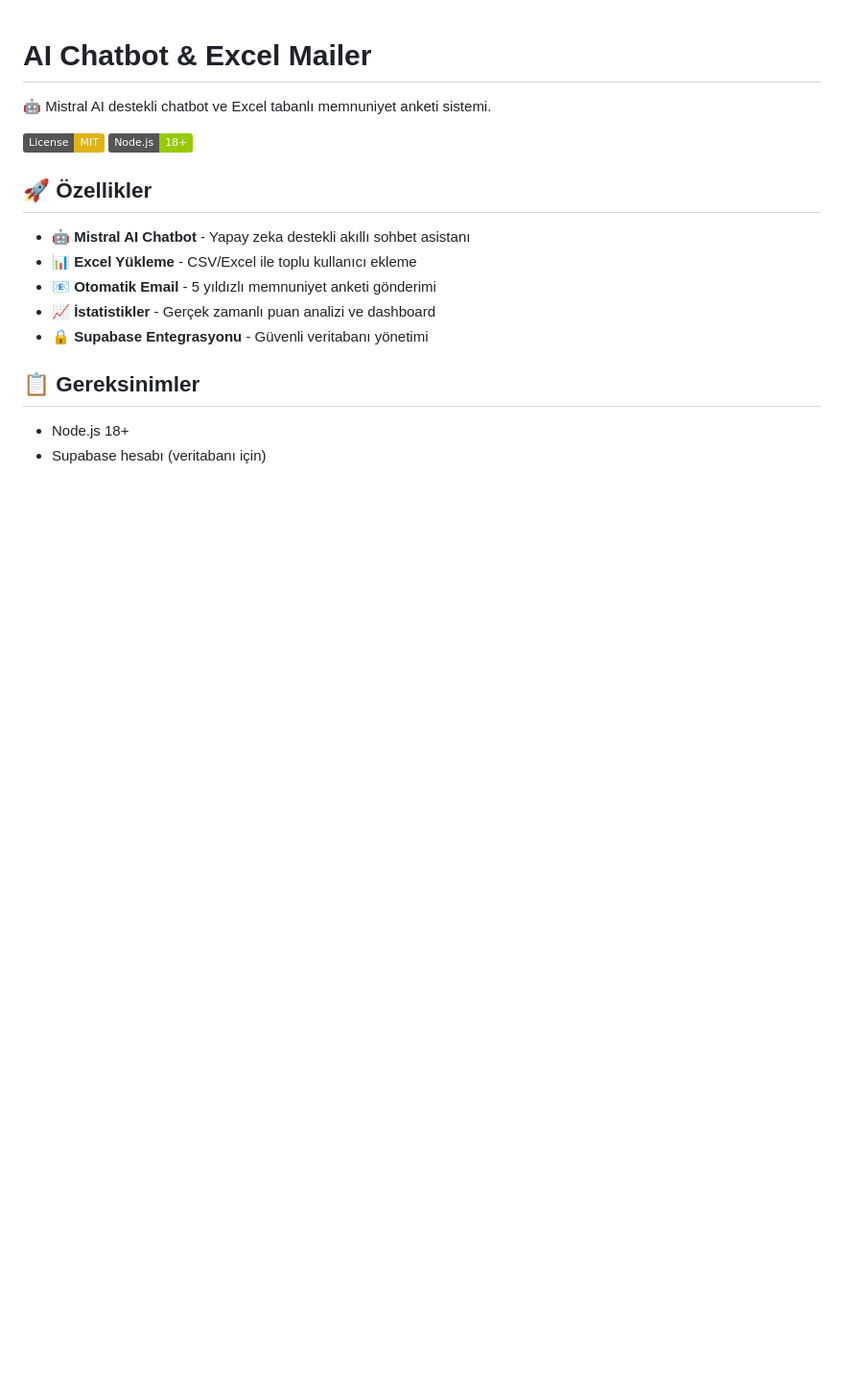
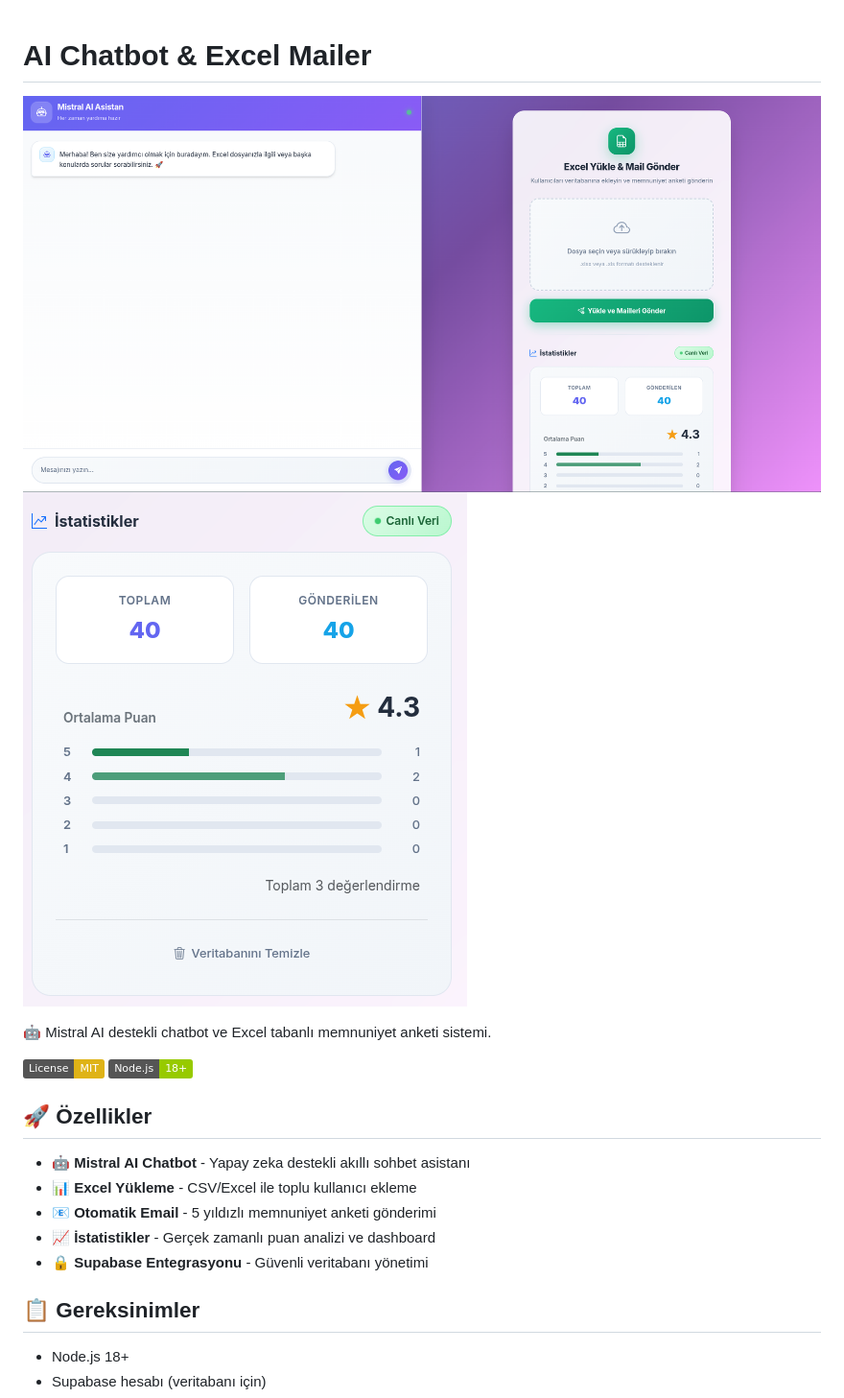
Before and after one commit to suaybdemir/ai-chatbot-excel, a Markdown page: README.md, the part around the change. Shown: that part at 96% size. Rendered like a GitHub page; pictures changed too: image copy 2.png (added), image.png (added); badges without logos; blank space fills up the shorter version.

Commit message:
Add images to README and fix optional mailjet config

```diff
--- a/README.md
+++ b/README.md
@@ -1,4 +1,6 @@
 # AI Chatbot & Excel Mailer
+![Chatbot Preview](image.png)
+![Dashboard Preview](image%20copy%202.png)
 
 🤖 Mistral AI destekli chatbot ve Excel tabanlı memnuniyet anketi sistemi.
 
```
Also changed, not shown: 1 other file.
